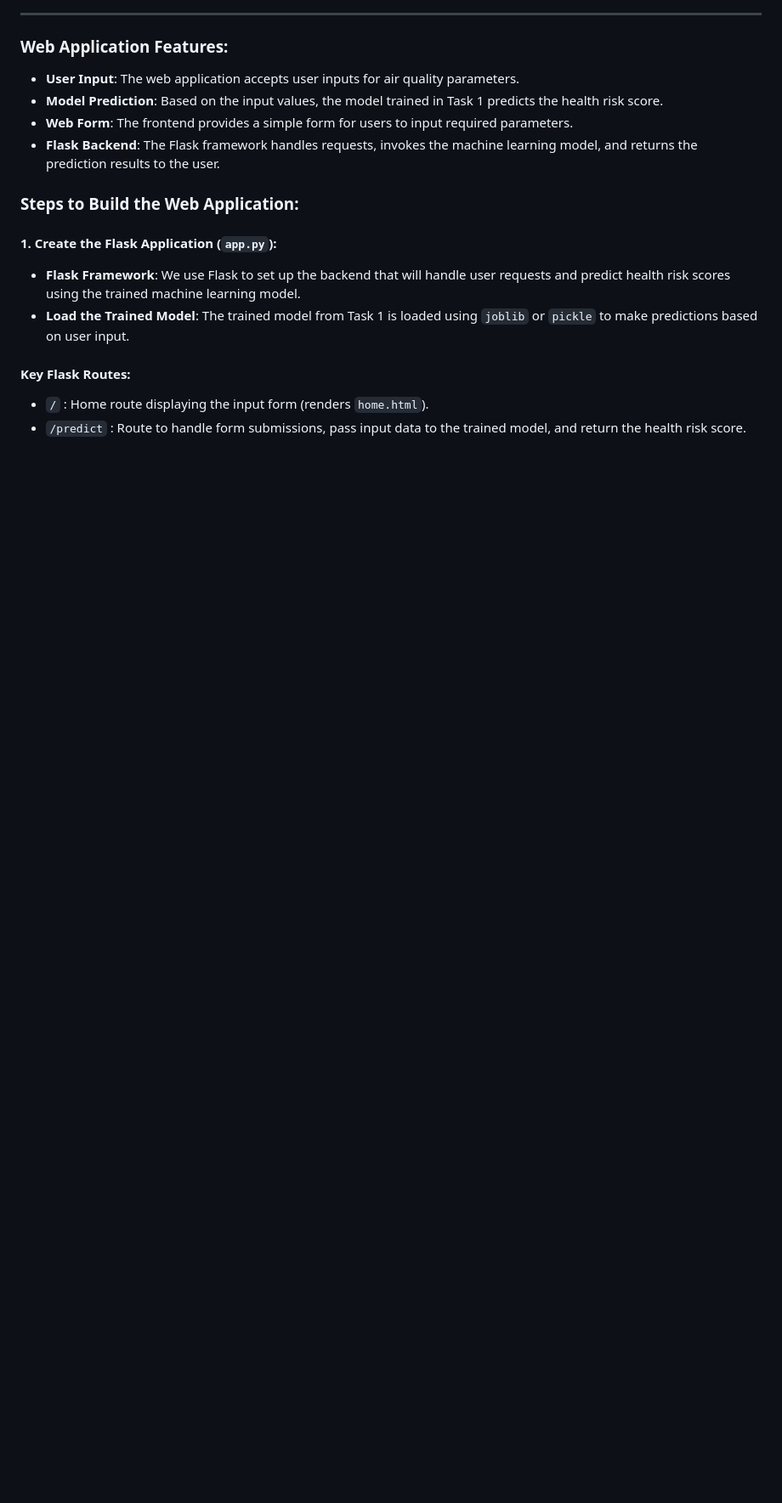
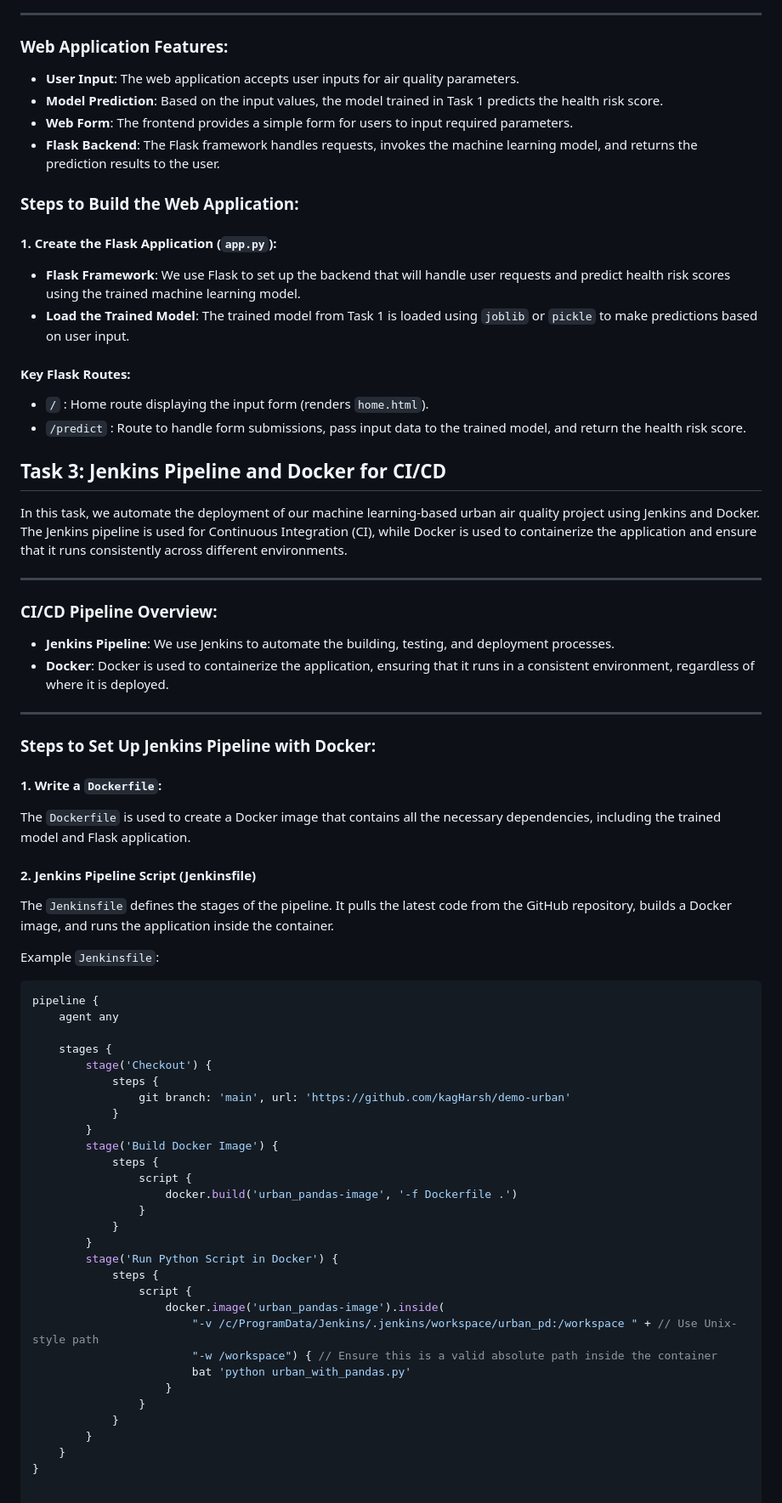
Before and after one commit to kagHarsh/Team4_Urban_Air_Quality_Project, a Markdown page: README.md, the part around the change. Shown at 85% size. Rendered like a GitHub page; blank space fills up the shorter version.

````diff
--- a/README.md
+++ b/README.md
@@ -71,3 +71,57 @@ In this task, we develop a web application using Flask to provide real-time heal
 #### Key Flask Routes:
 - `/` : Home route displaying the input form (renders `home.html`).
 - `/predict` : Route to handle form submissions, pass input data to the trained model, and return the health risk score.
+
+
+## Task 3: Jenkins Pipeline and Docker for CI/CD
+
+In this task, we automate the deployment of our machine learning-based urban air quality project using Jenkins and Docker. The Jenkins pipeline is used for Continuous Integration (CI), while Docker is used to containerize the application and ensure that it runs consistently across different environments.
+
+---
+
+### CI/CD Pipeline Overview:
+- **Jenkins Pipeline**: We use Jenkins to automate the building, testing, and deployment processes.
+- **Docker**: Docker is used to containerize the application, ensuring that it runs in a consistent environment, regardless of where it is deployed.
+
+---
+
+### Steps to Set Up Jenkins Pipeline with Docker:
+
+#### 1. Write a `Dockerfile`:
+The `Dockerfile` is used to create a Docker image that contains all the necessary dependencies, including the trained model and Flask application.
+
+#### 2. Jenkins Pipeline Script (Jenkinsfile)
+
+The `Jenkinsfile` defines the stages of the pipeline. It pulls the latest code from the GitHub repository, builds a Docker image, and runs the application inside the container.
+
+Example `Jenkinsfile`:
+```groovy
+pipeline {
+    agent any
+
+    stages {
+        stage('Checkout') {
+            steps {
+                git branch: 'main', url: 'https://github.com/kagHarsh/demo-urban'
+            }
+        }
+        stage('Build Docker Image') {
+            steps {
+                script {
+                    docker.build('urban_pandas-image', '-f Dockerfile .')
+                }
+            }
+        }
+        stage('Run Python Script in Docker') {
+            steps {
+                script {
+                    docker.image('urban_pandas-image').inside(
+                        "-v /c/ProgramData/Jenkins/.jenkins/workspace/urban_pd:/workspace " + // Use Unix-style path
+                        "-w /workspace") { // Ensure this is a valid absolute path inside the container
+                        bat 'python urban_with_pandas.py'
+                    }
+                }
+            }
+        }
+    }
+}
````
